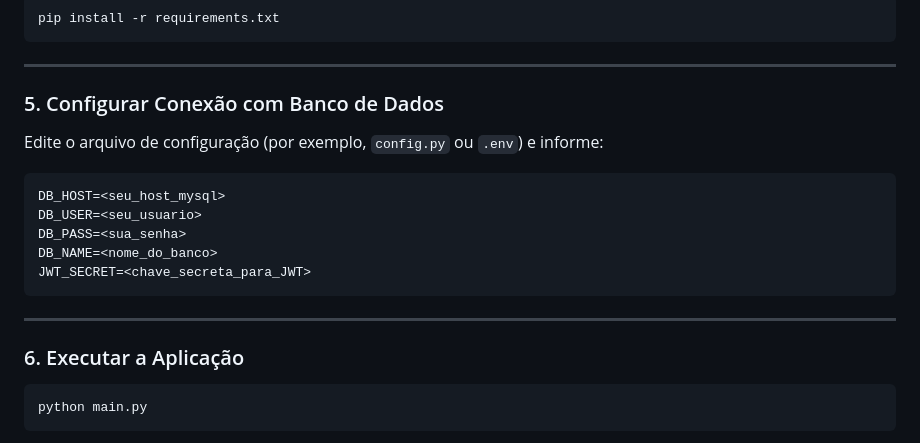
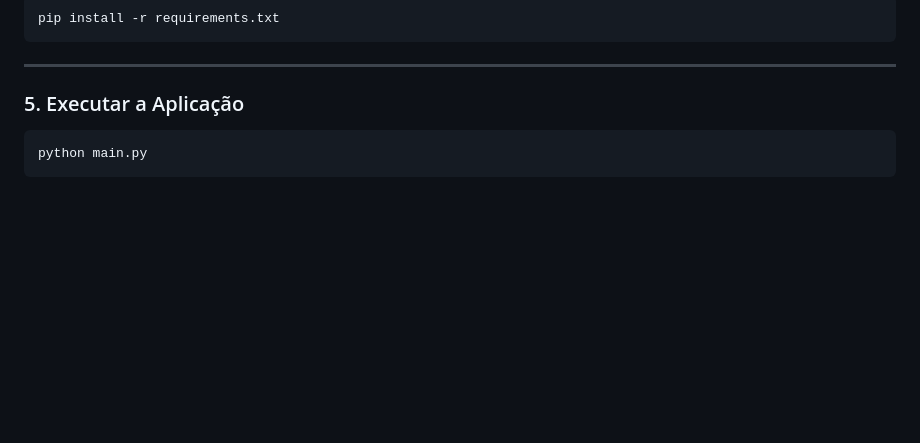
Before and after one commit to Felype-byte/SGLS_TEC_WEB, a Markdown page: README.md, the part around the change. GitHub-like rendering; blank space fills up the shorter version.

Commit message:
docs: Remoção de conteúdo obsoleto do README.md

````diff
--- a/README.md
+++ b/README.md
@@ -92,21 +92,7 @@ pip install -r requirements.txt
 
 ---
 
-### 5. Configurar Conexão com Banco de Dados
-
-Edite o arquivo de configuração (por exemplo, `config.py` ou `.env`) e informe:
-
-```env
-DB_HOST=<seu_host_mysql>
-DB_USER=<seu_usuario>
-DB_PASS=<sua_senha>
-DB_NAME=<nome_do_banco>
-JWT_SECRET=<chave_secreta_para_JWT>
-```
-
----
-
-### 6. Executar a Aplicação
+### 5. Executar a Aplicação
 
 ```bash
 python main.py
````
